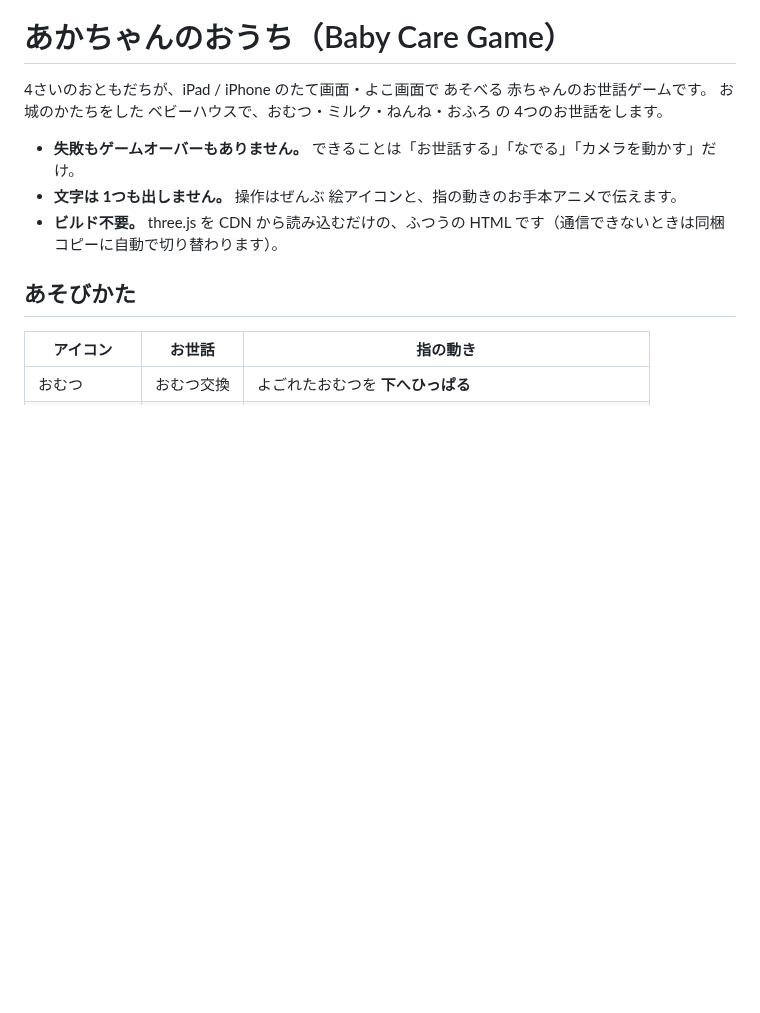
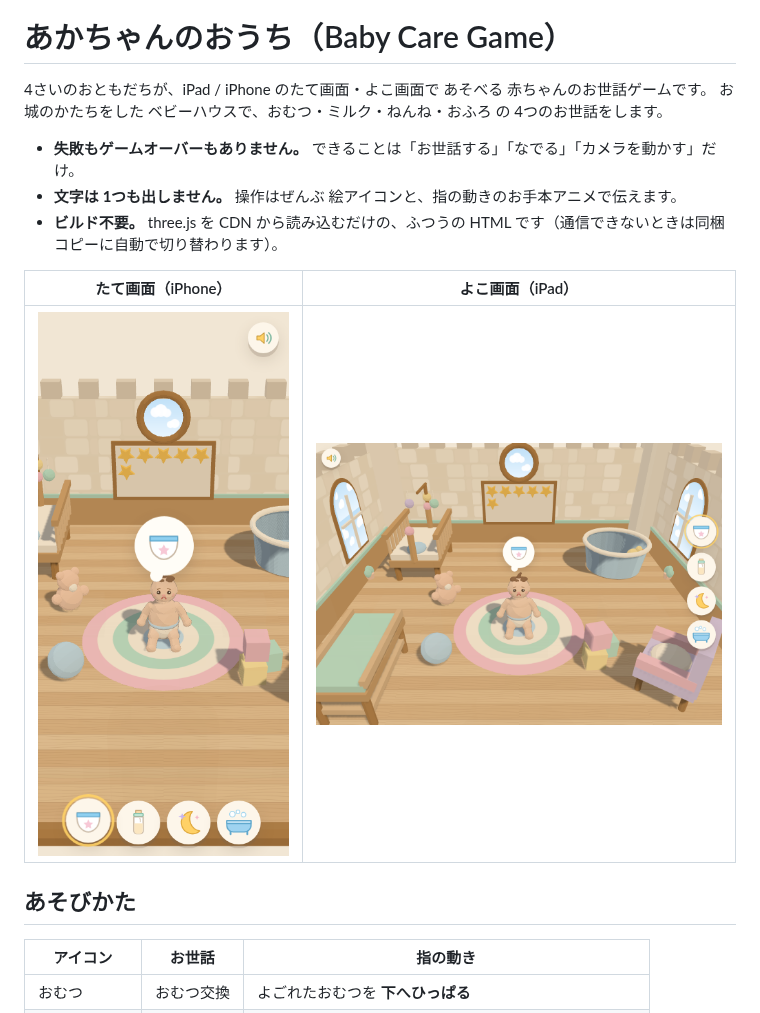
Before and after one commit to zan72122/260728, a Markdown page: baby-care-game/README.md, the part around the change. Drawn GitHub-style; pictures changed too: baby-care-game/docs/screenshots/ipad-landscape.png (added), baby-care-game/docs/screenshots/iphone-portrait.png (added); blank space fills up the shorter version.

```diff
--- a/baby-care-game/README.md
+++ b/baby-care-game/README.md
@@ -6,6 +6,10 @@
 - **失敗もゲームオーバーもありません。** できることは「お世話する」「なでる」「カメラを動かす」だけ。
 - **文字は 1つも出しません。** 操作はぜんぶ 絵アイコンと、指の動きのお手本アニメで伝えます。
 - **ビルド不要。** three.js を CDN から読み込むだけの、ふつうの HTML です（通信できないときは同梱コピーに自動で切り替わります）。
+
+| たて画面（iPhone） | よこ画面（iPad） |
+|---|---|
+| <img src="docs/screenshots/iphone-portrait.png" width="260"> | <img src="docs/screenshots/ipad-landscape.png" width="420"> |
 
 ## あそびかた
 
```
Also changed, not shown: baby-care-game/docs/design.md (+16 -0 lines), baby-care-game/docs/screenshots/ipad-portrait.png (added), baby-care-game/docs/screenshots/iphone-landscape.png (added), 3 other files.
